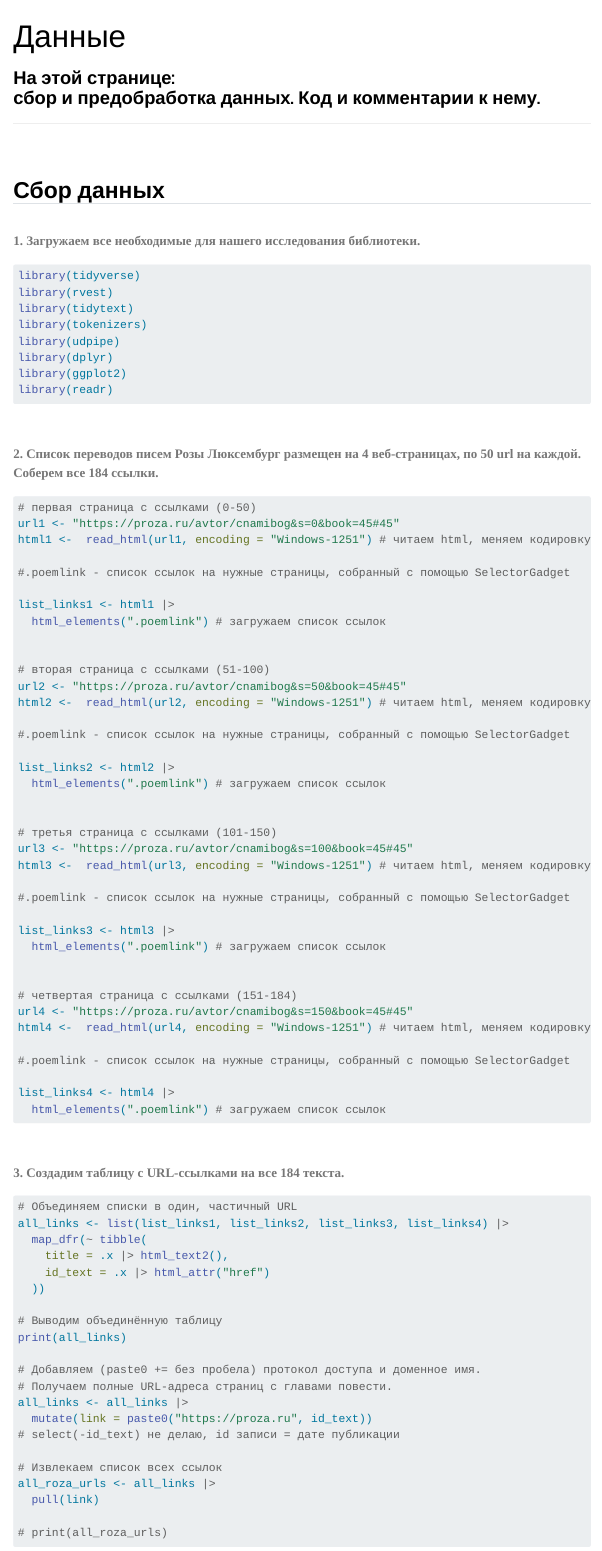
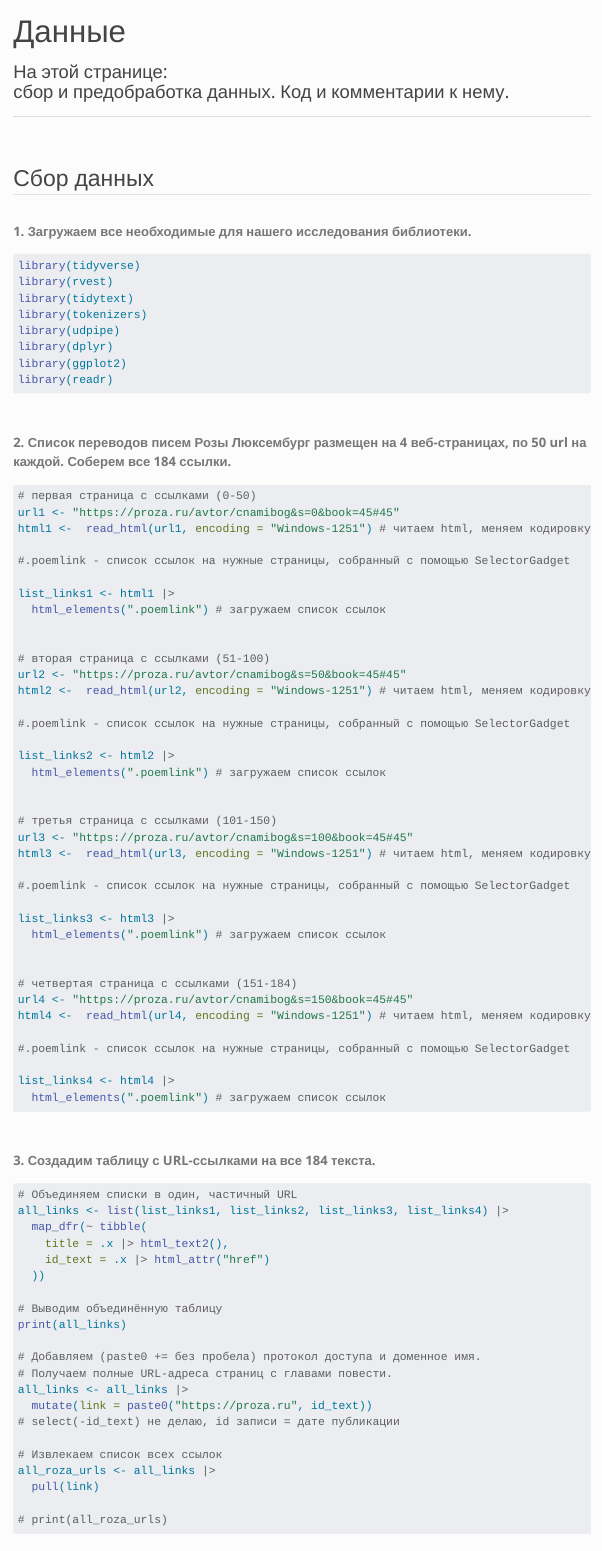
Before and after one commit to AButon-8/drugaya_roza, a Quarto document (data.qmd): the page in a window 1100 px wide, from its top. Rendered offline with R 4.5, knitr and Pandoc in place of Quarto, with nearby package versions; the code chunks are not run, so their results and figures are left out; menus at the side of the page are left out; long lines of code are wrapped.

Commit message:
new theme: simplex

```diff
--- a/_quarto.yml
+++ b/_quarto.yml
@@ -23,7 +23,8 @@ format:
   html:
     theme:
     # - lumen
-     - journal
+    # - journal
+    - simplex
     # - custom.scss
     fontsize: "14pt"
     fontcolor: "#555555"
--- a/data.qmd
+++ b/data.qmd
@@ -2,7 +2,8 @@
 title: "Данные"
 subtitle: "На этой странице: <br>сбор и предобработка данных. Код и комментарии к нему."
 format: html
-theme: journal
+# theme: journal
+theme: simplex
 df-print: paged
 warning: FALSE
 editor: visual
```
Also changed, not shown: 2 other files.
